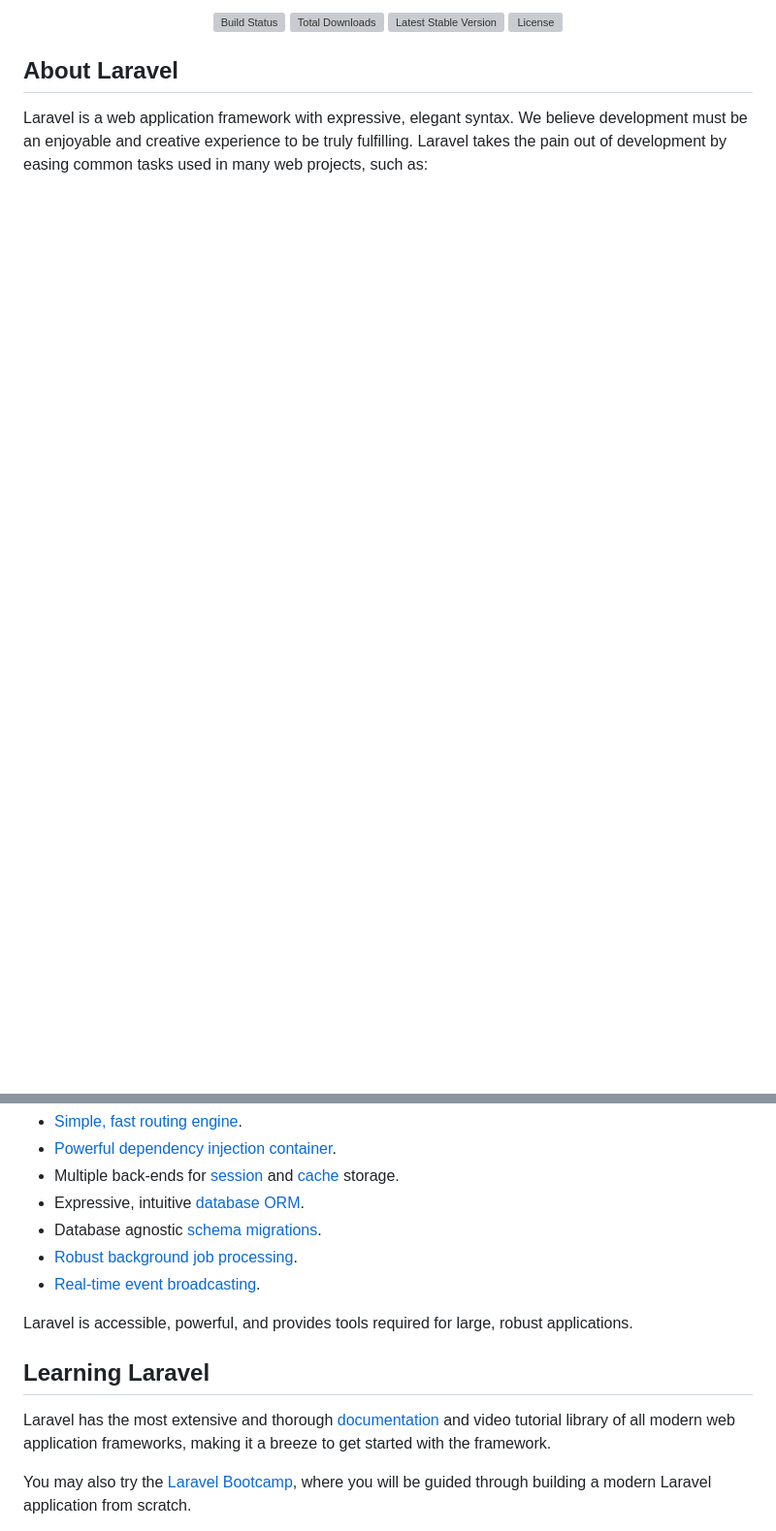
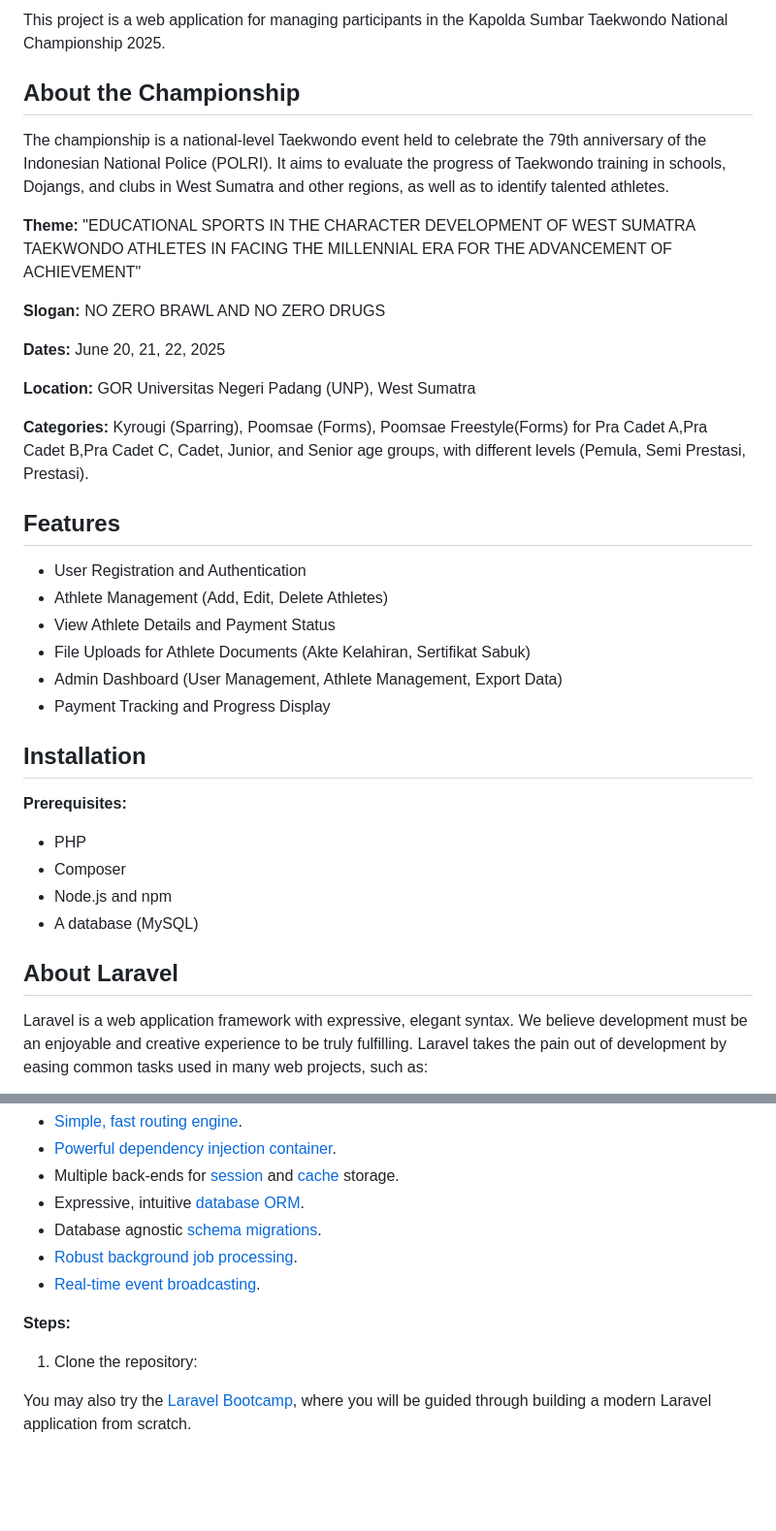
Before and after one commit to Cassanova17/piala_kapolda_sumbar, a Markdown page: README.md, 2 parts joined by grey strips. Shown: that part at 97% size. Rendered like a GitHub page; blank space fills up the shorter version; grey boxes are pictures that could not be loaded.

```diff
--- a/README.md
+++ b/README.md
@@ -2,10 +2,38 @@
 
-<p align="center">
-<a href="https://github.com/laravel/framework/actions"><img src="https://github.com/laravel/framework/workflows/tests/badge.svg" alt="Build Status"></a>
-<a href="https://packagist.org/packages/laravel/framework"><img src="https://img.shields.io/packagist/dt/laravel/framework" alt="Total Downloads"></a>
-<a href="https://packagist.org/packages/laravel/framework"><img src="https://img.shields.io/packagist/v/laravel/framework" alt="Latest Stable Version"></a>
-<a href="https://packagist.org/packages/laravel/framework"><img src="https://img.shields.io/packagist/l/laravel/framework" alt="License"></a>
-</p>
+This project is a web application for managing participants in the Kapolda Sumbar Taekwondo National Championship 2025.
+
+## About the Championship
+
+The championship is a national-level Taekwondo event held to celebrate the 79th anniversary of the Indonesian National Police (POLRI). It aims to evaluate the progress of Taekwondo training in schools, Dojangs, and clubs in West Sumatra and other regions, as well as to identify talented athletes.
+
+**Theme:** "EDUCATIONAL SPORTS IN THE CHARACTER DEVELOPMENT OF WEST SUMATRA TAEKWONDO ATHLETES IN FACING THE MILLENNIAL ERA FOR THE ADVANCEMENT OF ACHIEVEMENT"
+
+**Slogan:** NO ZERO BRAWL AND NO ZERO DRUGS
+
+**Dates:** June 20, 21, 22, 2025
+
+**Location:** GOR Universitas Negeri Padang (UNP), West Sumatra
+
+**Categories:** Kyrougi (Sparring), Poomsae (Forms), Poomsae Freestyle(Forms) for Pra Cadet A,Pra Cadet B,Pra Cadet C, Cadet, Junior, and Senior age groups, with different levels (Pemula, Semi Prestasi, Prestasi).
+
+## Features
+
+*   User Registration and Authentication
+*   Athlete Management (Add, Edit, Delete Athletes)
+*   View Athlete Details and Payment Status
+*   File Uploads for Athlete Documents (Akte Kelahiran, Sertifikat Sabuk)
+*   Admin Dashboard (User Management, Athlete Management, Export Data)
+*   Payment Tracking and Progress Display
+
+## Installation
+
+**Prerequisites:**
+
+*   PHP
+*   Composer
+*   Node.js and npm
+*   A database (MySQL)
+
 
 ## About Laravel
 
@@ -19,11 +47,11 @@ Laravel is a web application framework with expressive, elegant syntax. We belie
 - [Robust background job processing](https://laravel.com/docs/queues).
 - [Real-time event broadcasting](https://laravel.com/docs/broadcasting).
 
-Laravel is accessible, powerful, and provides tools required for large, robust applications.
+**Steps:**
 
-## Learning Laravel
+1.  Clone the repository:
 
-Laravel has the most extensive and thorough [documentation](https://laravel.com/docs) and video tutorial library of all modern web application frameworks, making it a breeze to get started with the framework.
+
 
 You may also try the [Laravel Bootcamp](https://bootcamp.laravel.com), where you will be guided through building a modern Laravel application from scratch.
 
```
Also changed, not shown: other parts of README.md (+1 -1 lines).
